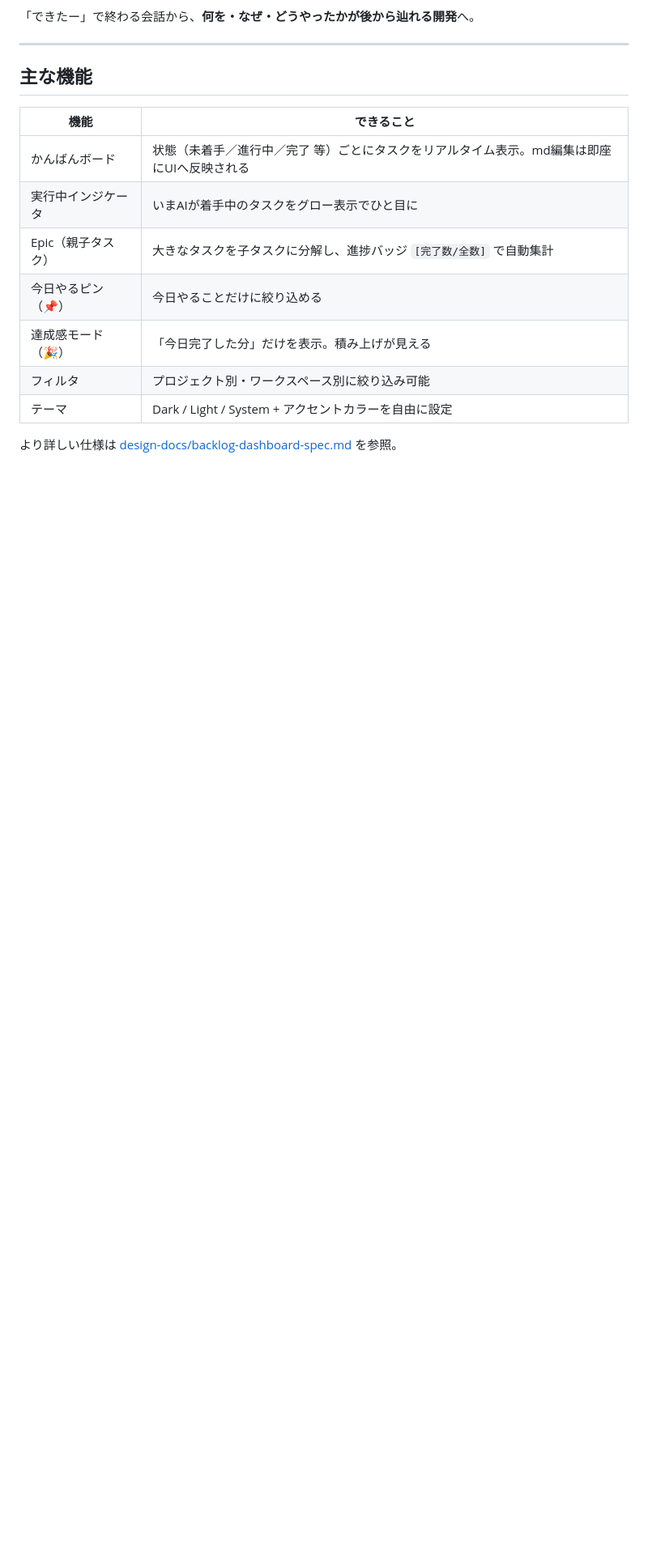
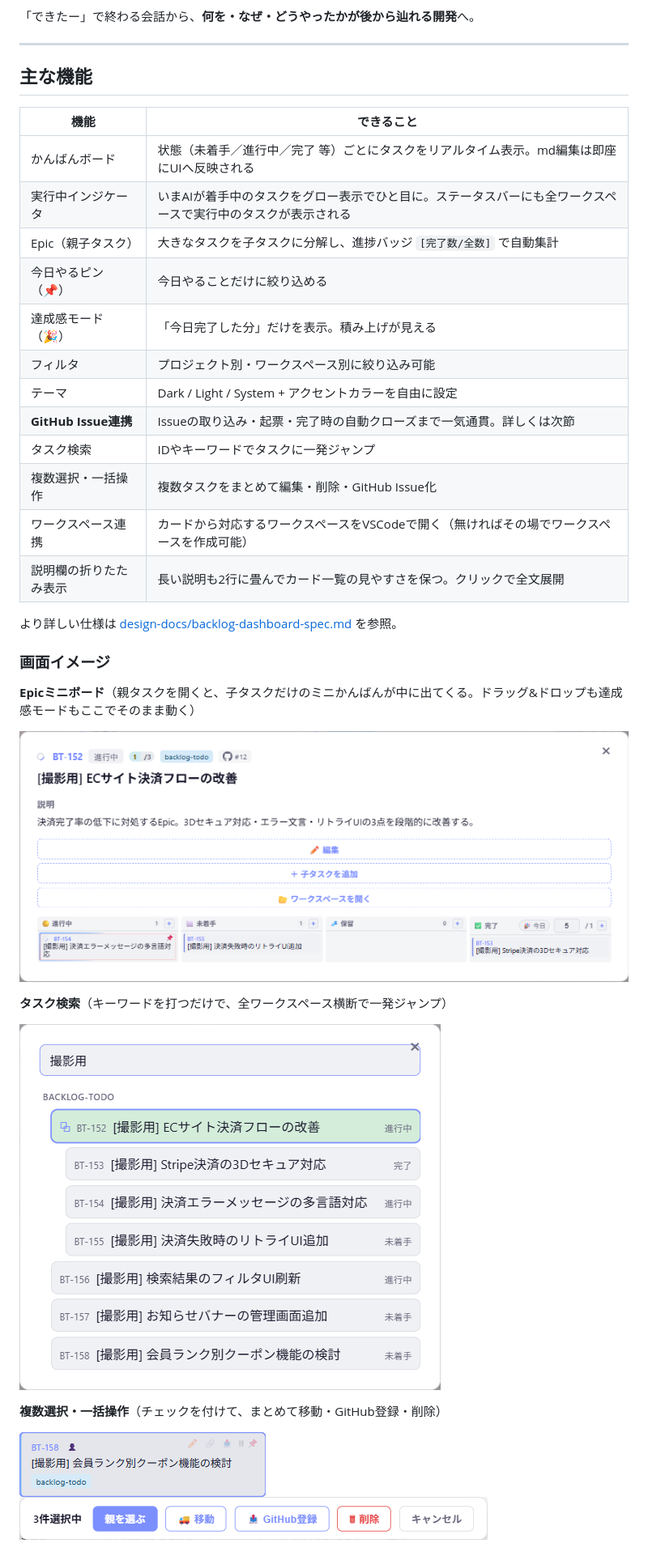
Before and after one commit to hidep-hub/vscode-backlog-todo-forClaudeCode, a Markdown page: README.md, the part around one of its changes. Shown at 81% size. Rendered like a GitHub page; pictures changed too: images/epic-miniboard.png (added), images/multiselect-card.png (added), images/multiselect-toolbar.png (added); blank space fills up the shorter version.

```diff
--- a/README.md
+++ b/README.md
@@ -36,11 +36,32 @@
 | 機能 | できること |
 |------|-----------|
 | かんばんボード | 状態（未着手／進行中／完了 等）ごとにタスクをリアルタイム表示。md編集は即座にUIへ反映される |
-| 実行中インジケータ | いまAIが着手中のタスクをグロー表示でひと目に |
+| 実行中インジケータ | いまAIが着手中のタスクをグロー表示でひと目に。ステータスバーにも全ワークスペースで実行中のタスクが表示される |
 | Epic（親子タスク） | 大きなタスクを子タスクに分解し、進捗バッジ `[完了数/全数]` で自動集計 |
 | 今日やるピン（📌） | 今日やることだけに絞り込める |
 | 達成感モード（🎉） | 「今日完了した分」だけを表示。積み上げが見える |
 | フィルタ | プロジェクト別・ワークスペース別に絞り込み可能 |
 | テーマ | Dark / Light / System + アクセントカラーを自由に設定 |
+| **GitHub Issue連携** | Issueの取り込み・起票・完了時の自動クローズまで一気通貫。詳しくは次節 |
+| タスク検索 | IDやキーワードでタスクに一発ジャンプ |
+| 複数選択・一括操作 | 複数タスクをまとめて編集・削除・GitHub Issue化 |
+| ワークスペース連携 | カードから対応するワークスペースをVSCodeで開く（無ければその場でワークスペースを作成可能） |
+| 説明欄の折りたたみ表示 | 長い説明も2行に畳んでカード一覧の見やすさを保つ。クリックで全文展開 |
 
 より詳しい仕様は [design-docs/backlog-dashboard-spec.md](design-docs/backlog-dashboard-spec.md) を参照。
+
+### 画面イメージ
+
+**Epicミニボード**（親タスクを開くと、子タスクだけのミニかんばんが中に出てくる。ドラッグ&ドロップも達成感モードもここでそのまま動く）
+
+![Epicカードを開いたときのミニボード。子タスクが進行中/未着手/完了に分かれて表示される](./images/epic-miniboard.png)
+
+**タスク検索**（キーワードを打つだけで、全ワークスペース横断で一発ジャンプ）
+
+![タスク検索モーダルでキーワード検索した結果一覧](./images/task-search.png)
+
+**複数選択・一括操作**（チェックを付けて、まとめて移動・GitHub登録・削除）
+
+![選択済みのタスクカード](./images/multiselect-card.png)
+![複数選択時に下部に出てくる一括操作ツールバー](./images/multiselect-toolbar.png)
+
```
Also changed, not shown: other parts of README.md (+20 -0 lines), images/github-card.png (added).
